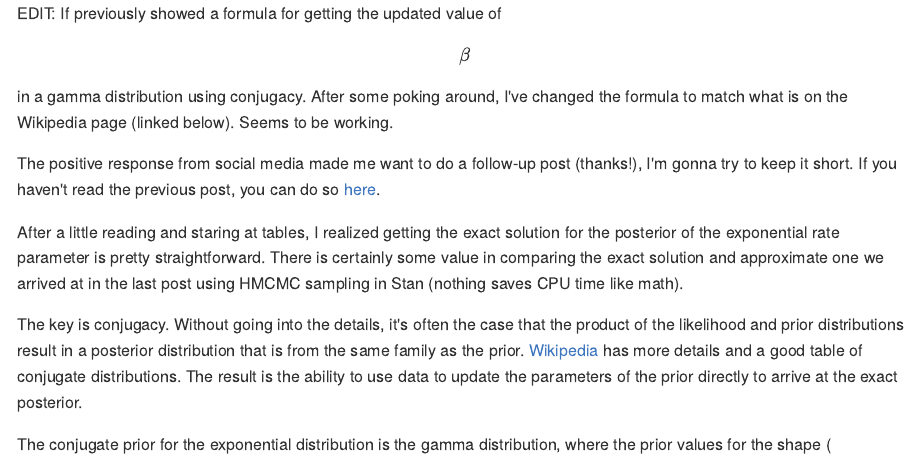
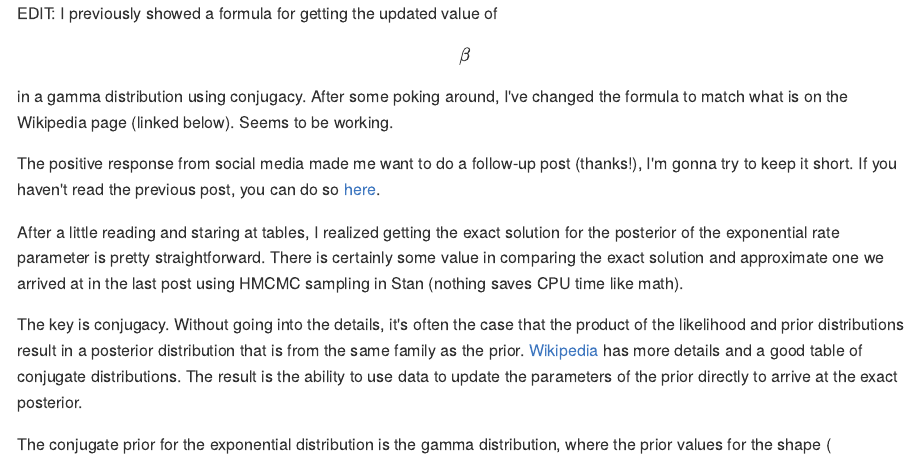
Before and after one commit to silastittes/silastittes.github.io, an R Markdown document (_source/2017-09-03-Prius2.Rmd): the page in a window 1100 px wide, from its top. The pictures show the output file _posts/2017-09-03-Prius2.md that the author committed with the source, drawn offline in the style of GitHub.

Commit message:
fixed typos

````diff
--- a/_source/2017-09-03-Prius2.Rmd
+++ b/_source/2017-09-03-Prius2.Rmd
@@ -28,7 +28,7 @@ n_obs <- length(wt_times$wait)
 ```
 
 
-EDIT: If previously showed a formula for getting the updated  value of $$\beta$$ in a gamma distribution using conjugacy. After some poking around, I've changed the formula to match what is on the Wikipedia page (linked below). Seems to be working.
+EDIT: I previously showed a formula for getting the updated  value of $$\beta$$ in a gamma distribution using conjugacy. After some poking around, I've changed the formula to match what is on the Wikipedia page (linked below). Seems to be working.
 
 The positive response from social media made me want to do a follow-up post (thanks!), I'm gonna try to keep it short. If you haven't read the previous post, you can do so [here](https://silastittes.github.io/Prius/).
 
````
Also changed, not shown: _posts/2017-09-03-Prius2.md (+1 -1 lines), figure/source/2017-09-03-Prius2/unnamed-chunk-5-1.png, 4 other files.
